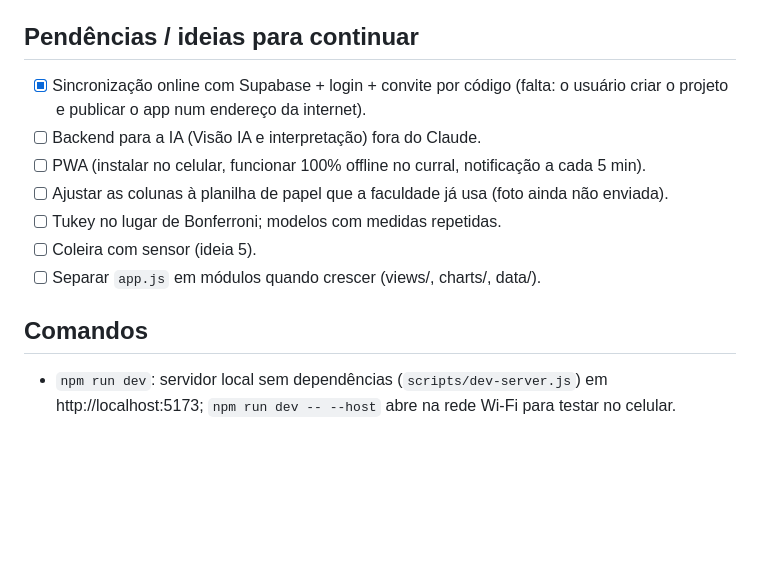
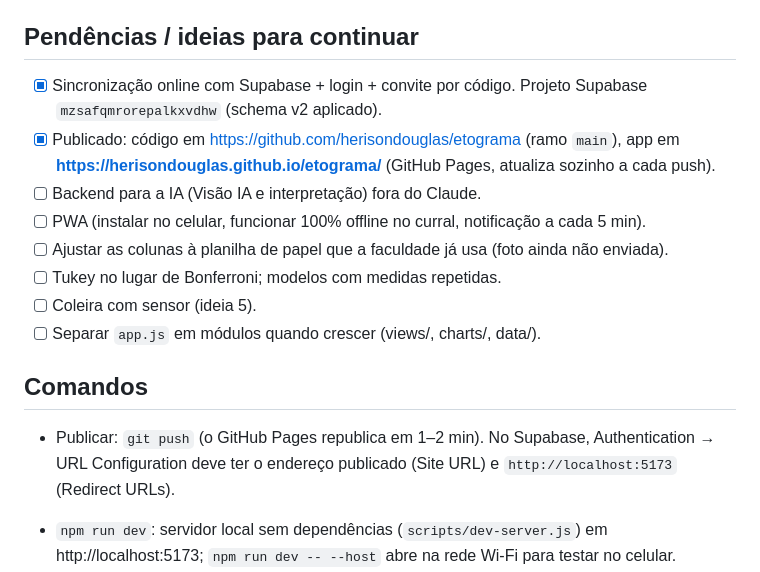
Before and after one commit to herisondouglas/etograma, a Markdown page: CLAUDE.md, the part around the change. Drawn GitHub-style; blank space fills up the shorter version.

Commit message:
Documenta o endereço publicado (GitHub Pages)
Co-Authored-By: Claude Opus 5.5 <noreply@anthropic.com>

```diff
--- a/CLAUDE.md
+++ b/CLAUDE.md
@@ -127,7 +127,8 @@ Visão IA: em cada horário vale só o primeiro quadro (varredura instantânea)
 
 ## Pendências / ideias para continuar
 
-- [x] Sincronização online com Supabase + login + convite por código (falta: o usuário criar o projeto e publicar o app num endereço da internet).
+- [x] Sincronização online com Supabase + login + convite por código. Projeto Supabase `mzsafqmrorepalkxvdhw` (schema v2 aplicado).
+- [x] Publicado: código em https://github.com/herisondouglas/etograma (ramo `main`), app em **https://herisondouglas.github.io/etograma/** (GitHub Pages, atualiza sozinho a cada push).
 - [ ] Backend para a IA (Visão IA e interpretação) fora do Claude.
 - [ ] PWA (instalar no celular, funcionar 100% offline no curral, notificação a cada 5 min).
 - [ ] Ajustar as colunas à planilha de papel que a faculdade já usa (foto ainda não enviada).
@@ -137,6 +138,8 @@ Visão IA: em cada horário vale só o primeiro quadro (varredura instantânea)
 
 ## Comandos
 
+- Publicar: `git push` (o GitHub Pages republica em 1–2 min). No Supabase, Authentication → URL Configuration deve ter o endereço publicado (Site URL) e `http://localhost:5173` (Redirect URLs).
+
 - `npm run dev`: servidor local sem dependências (`scripts/dev-server.js`) em http://localhost:5173; `npm run dev -- --host` abre na rede Wi-Fi para testar no celular.
 - `npm test`: testa `stats.js` (valores de referência), `data.js` (desempenho, min/dia, CSV) e `sync.js` (sincronização com banco falso).
 - `npm run build`: gera `dist/etograma.html` (arquivo único).
```
Also changed, not shown: docs/SUPABASE.md (+3 -5 lines).
